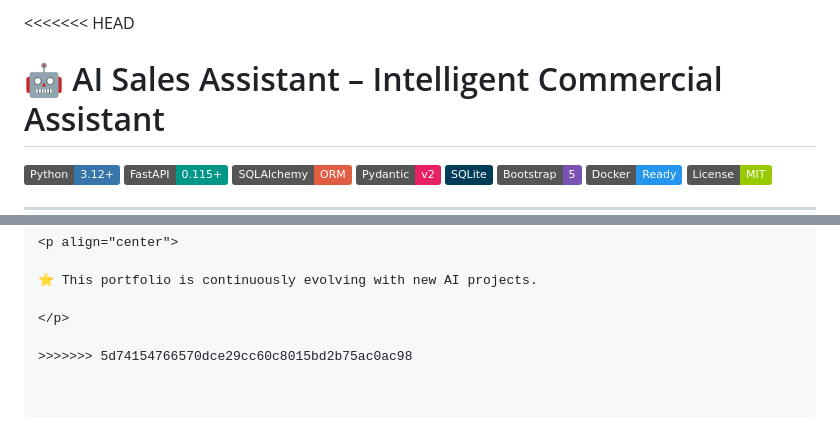
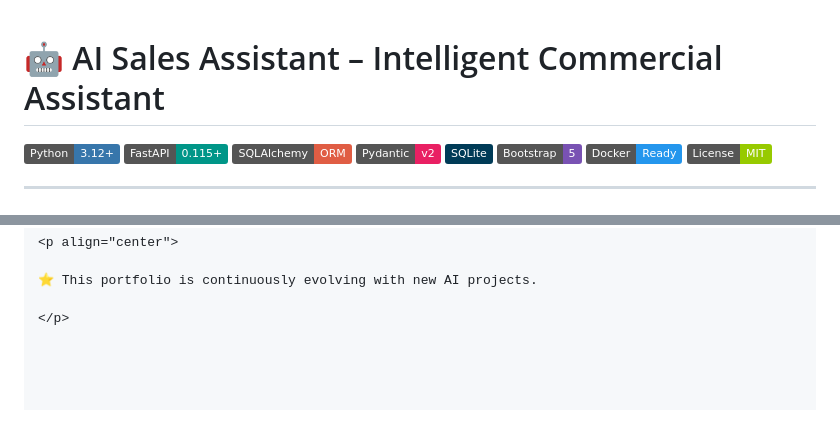
Before and after one commit to LucPinheiro/ai-automation-portfolio, a Markdown page: ai-projects/ai-sales-assistant/README.md, 2 parts joined by grey strips. GitHub-like rendering; badges without logos; blank space fills up the shorter version.

Commit message:
Fix merge conflict in README.md

```diff
--- a/ai-projects/ai-sales-assistant/README.md
+++ b/ai-projects/ai-sales-assistant/README.md
@@ -1,4 +1,4 @@
-<<<<<<< HEAD
+
 # 🤖 AI Sales Assistant – Intelligent Commercial Assistant
 
 ![Python](https://img.shields.io/badge/Python-3.12+-3776AB?logo=python)
@@ -586,5 +586,3 @@ https://linkedin.com/in/lucianapinheiro
 ⭐ This portfolio is continuously evolving with new AI projects.
 
 </p>
-
->>>>>>> 5d74154766570dce29cc60c8015bd2b75ac0ac98
```
